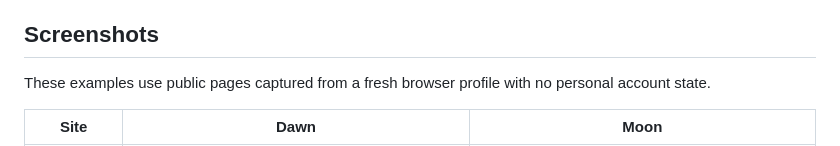
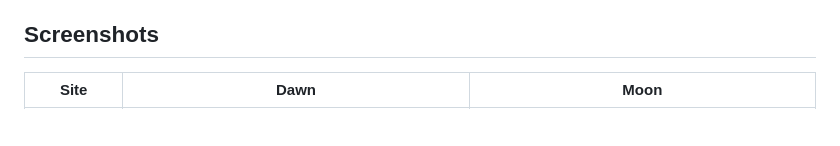
Before and after one commit to Yalyenea/rosewash, a Markdown page: README.md, the part around the change. Rendered like a GitHub page; blank space fills up the shorter version.

Commit message:
docs: trim screenshot note

```diff
--- a/README.md
+++ b/README.md
@@ -21,9 +21,6 @@ surfaces alone.
 - No runtime dependencies or build step.
 
 ## Screenshots
-
-These examples use public pages captured from a fresh browser profile with no
-personal account state.
 
 | Site | Dawn | Moon |
 | --- | --- | --- |
```
